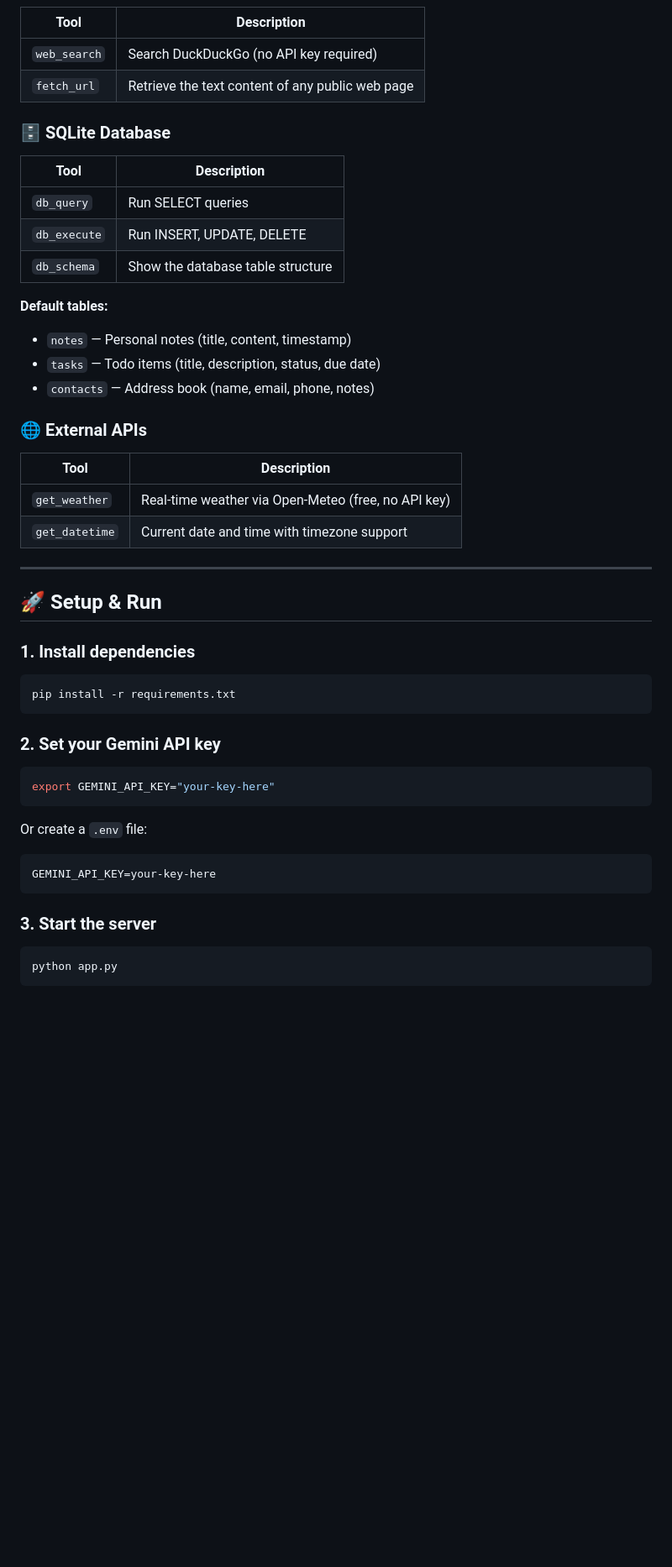
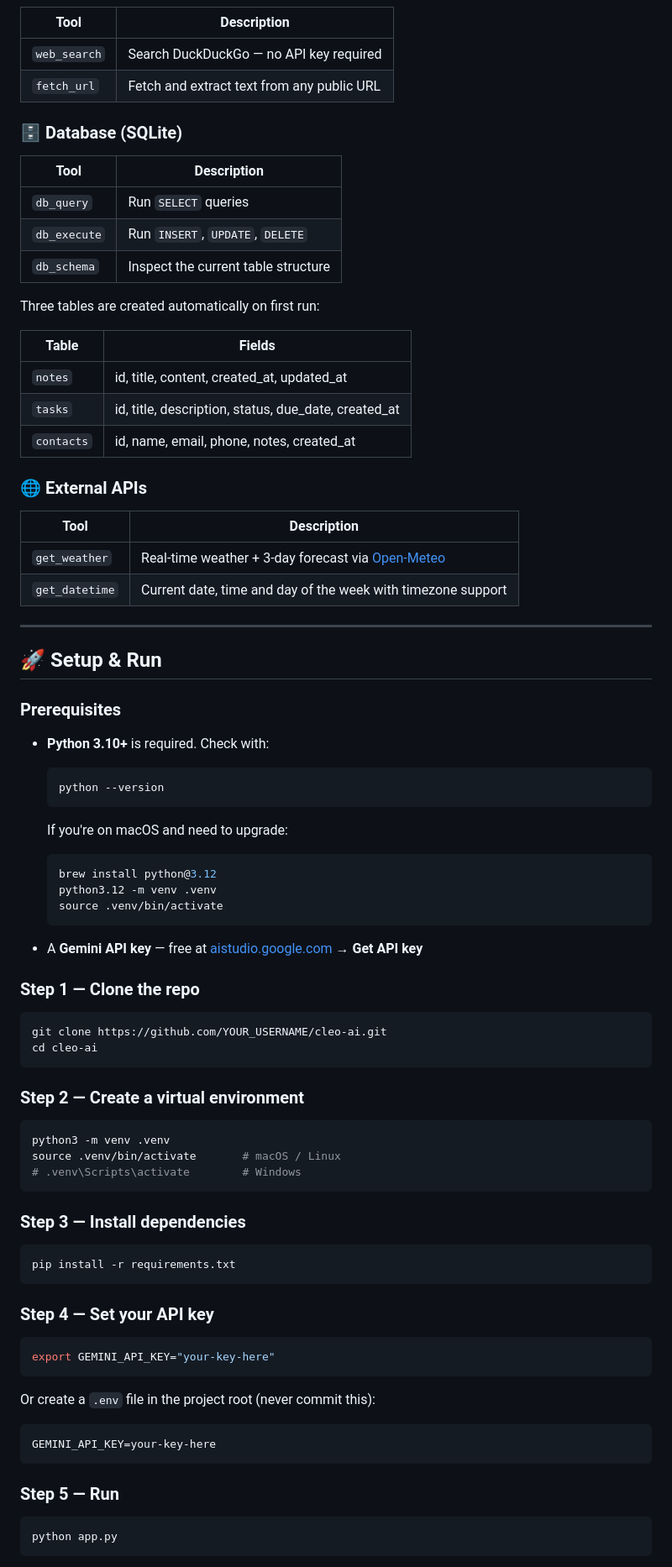
Before and after one commit to matteodr99/cleo-ai, a Markdown page: README.md, the part around one of its changes. Shown at 84% size. Drawn GitHub-style; blank space fills up the shorter version.

````diff
--- a/README.md
+++ b/README.md
@@ -60,45 +77,83 @@ An AI chatbot with a web interface, powered by **Google Gemini** and a custom **
 | Tool | Description |
 |------|-------------|
-| `web_search` | Search DuckDuckGo (no API key required) |
-| `fetch_url` | Retrieve the text content of any public web page |
+| `web_search` | Search DuckDuckGo — no API key required |
+| `fetch_url` | Fetch and extract text from any public URL |
 
-### 🗄️ SQLite Database
+### 🗄️ Database (SQLite)
 | Tool | Description |
 |------|-------------|
-| `db_query` | Run SELECT queries |
-| `db_execute` | Run INSERT, UPDATE, DELETE |
-| `db_schema` | Show the database table structure |
+| `db_query` | Run `SELECT` queries |
+| `db_execute` | Run `INSERT`, `UPDATE`, `DELETE` |
+| `db_schema` | Inspect the current table structure |
 
-**Default tables:**
-- `notes` — Personal notes (title, content, timestamp)
-- `tasks` — Todo items (title, description, status, due date)
-- `contacts` — Address book (name, email, phone, notes)
+Three tables are created automatically on first run:
+
+| Table | Fields |
+|-------|--------|
+| `notes` | id, title, content, created_at, updated_at |
+| `tasks` | id, title, description, status, due_date, created_at |
+| `contacts` | id, name, email, phone, notes, created_at |
 
 ### 🌐 External APIs
 | Tool | Description |
 |------|-------------|
-| `get_weather` | Real-time weather via Open-Meteo (free, no API key) |
-| `get_datetime` | Current date and time with timezone support |
+| `get_weather` | Real-time weather + 3-day forecast via [Open-Meteo](https://open-meteo.com) |
+| `get_datetime` | Current date, time and day of the week with timezone support |
 
 ---
 
 ## 🚀 Setup & Run
 
-### 1. Install dependencies
+### Prerequisites
+
+- **Python 3.10+** is required. Check with:
+  ```bash
+  python --version
+  ```
+
+  If you're on macOS and need to upgrade:
+  ```bash
+  brew install python@3.12
+  python3.12 -m venv .venv
+  source .venv/bin/activate
+  ```
+
+- A **Gemini API key** — free at [aistudio.google.com](https://aistudio.google.com) → **Get API key**
+
+### Step 1 — Clone the repo
+
+```bash
+git clone https://github.com/YOUR_USERNAME/cleo-ai.git
+cd cleo-ai
+```
+
+### Step 2 — Create a virtual environment
+
+```bash
+python3 -m venv .venv
+source .venv/bin/activate       # macOS / Linux
+# .venv\Scripts\activate        # Windows
+```
+
+### Step 3 — Install dependencies
+
 ```bash
 pip install -r requirements.txt
 ```
 
-### 2. Set your Gemini API key
+### Step 4 — Set your API key
+
 ```bash
 export GEMINI_API_KEY="your-key-here"
 ```
-Or create a `.env` file:
+
+Or create a `.env` file in the project root (never commit this):
 ```
 GEMINI_API_KEY=your-key-here
 ```
 
-### 3. Start the server
+### Step 5 — Run
+
 ```bash
 python app.py
 ```
````
Also changed, not shown: other parts of README.md (+93 -63 lines).
